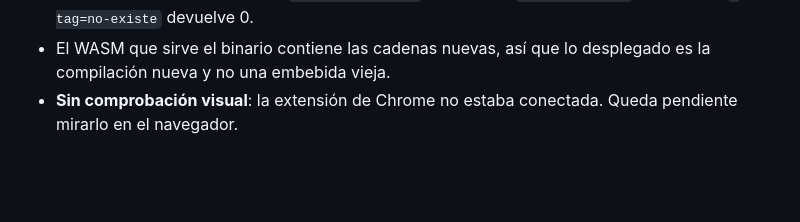
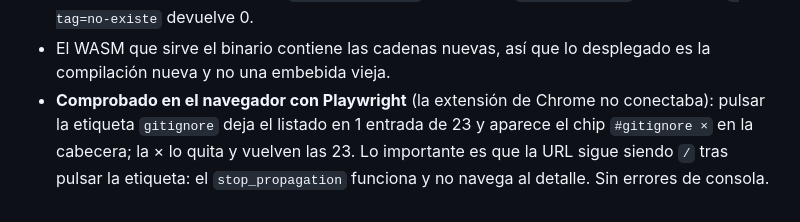
Before and after one commit to fgtortosa/diario-ia, a Markdown page: DIARIO.md, the part around the change. GitHub-like rendering; blank space fills up the shorter version.

Commit message:
Verificar en navegador el filtro por etiqueta
Comprobado con Playwright, ya que la extension de Chrome no conectaba: pulsar la
etiqueta gitignore deja el listado en 1 entrada de 23 y aparece el chip
'#gitignore x' en la cabecera; la x lo quita y vuelven las 23.

Lo importante es que tras pulsar la etiqueta la URL sigue siendo '/': el
stop_propagation funciona y no navega al detalle, que era el riesgo real de
poner un boton dentro de una tarjeta que ya tiene su propio on:click.

Sin errores de consola.

Co-Authored-By: Claude Opus 5 (1M context) <noreply@anthropic.com>

```diff
--- a/DIARIO.md
+++ b/DIARIO.md
@@ -221,5 +221,8 @@ etiquetas se pintaban como texto muerto y no había forma de filtrar por ellas d
   1, `?tag=no-existe` devuelve 0.
 - El WASM que sirve el binario contiene las cadenas nuevas, así que lo desplegado es la
   compilación nueva y no una embebida vieja.
-- **Sin comprobación visual**: la extensión de Chrome no estaba conectada. Queda pendiente
-  mirarlo en el navegador.
+- **Comprobado en el navegador con Playwright** (la extensión de Chrome no conectaba):
+  pulsar la etiqueta `gitignore` deja el listado en 1 entrada de 23 y aparece el chip
+  `#gitignore ×` en la cabecera; la × lo quita y vuelven las 23. Lo importante es que la
+  URL sigue siendo `/` tras pulsar la etiqueta: el `stop_propagation` funciona y no navega
+  al detalle. Sin errores de consola.
```
